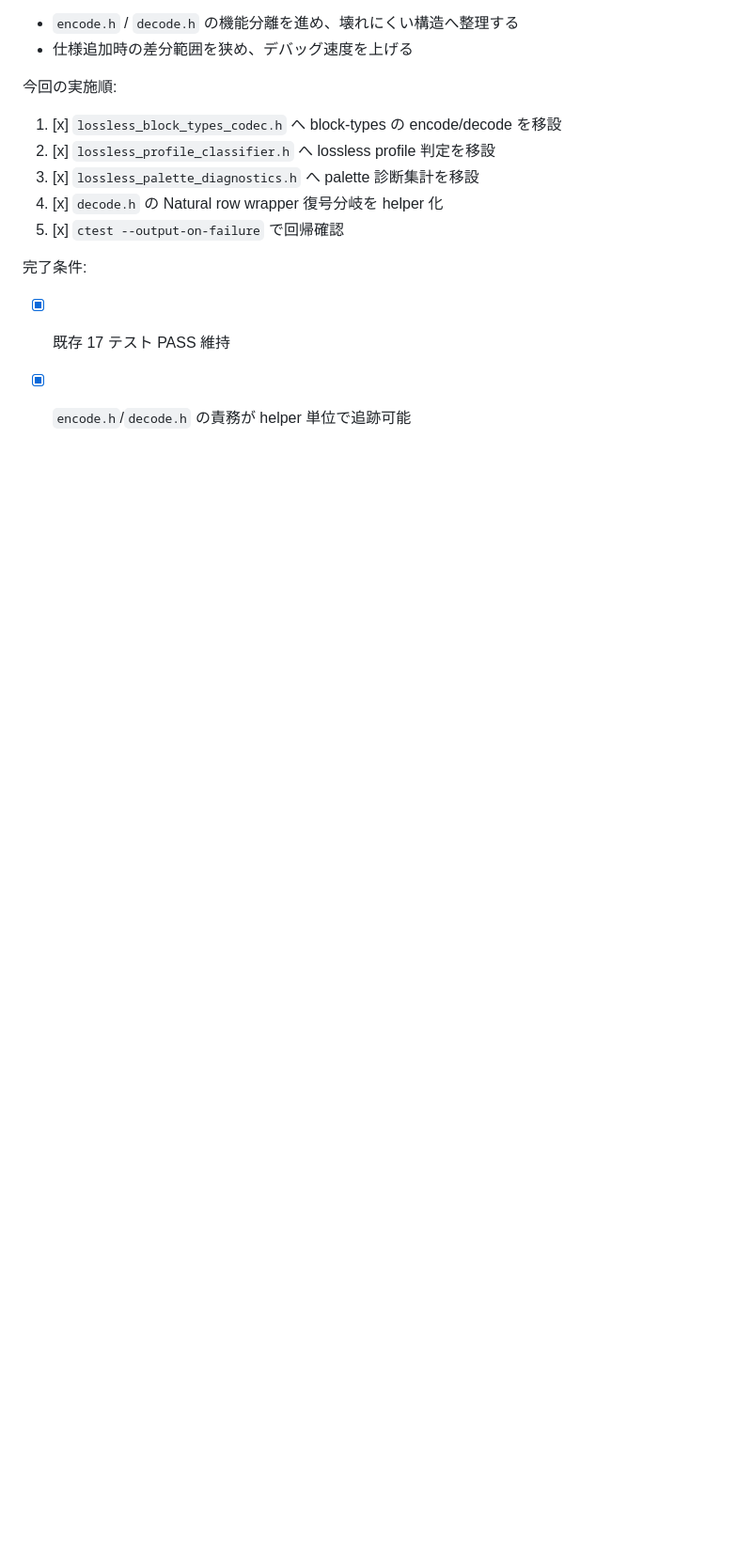
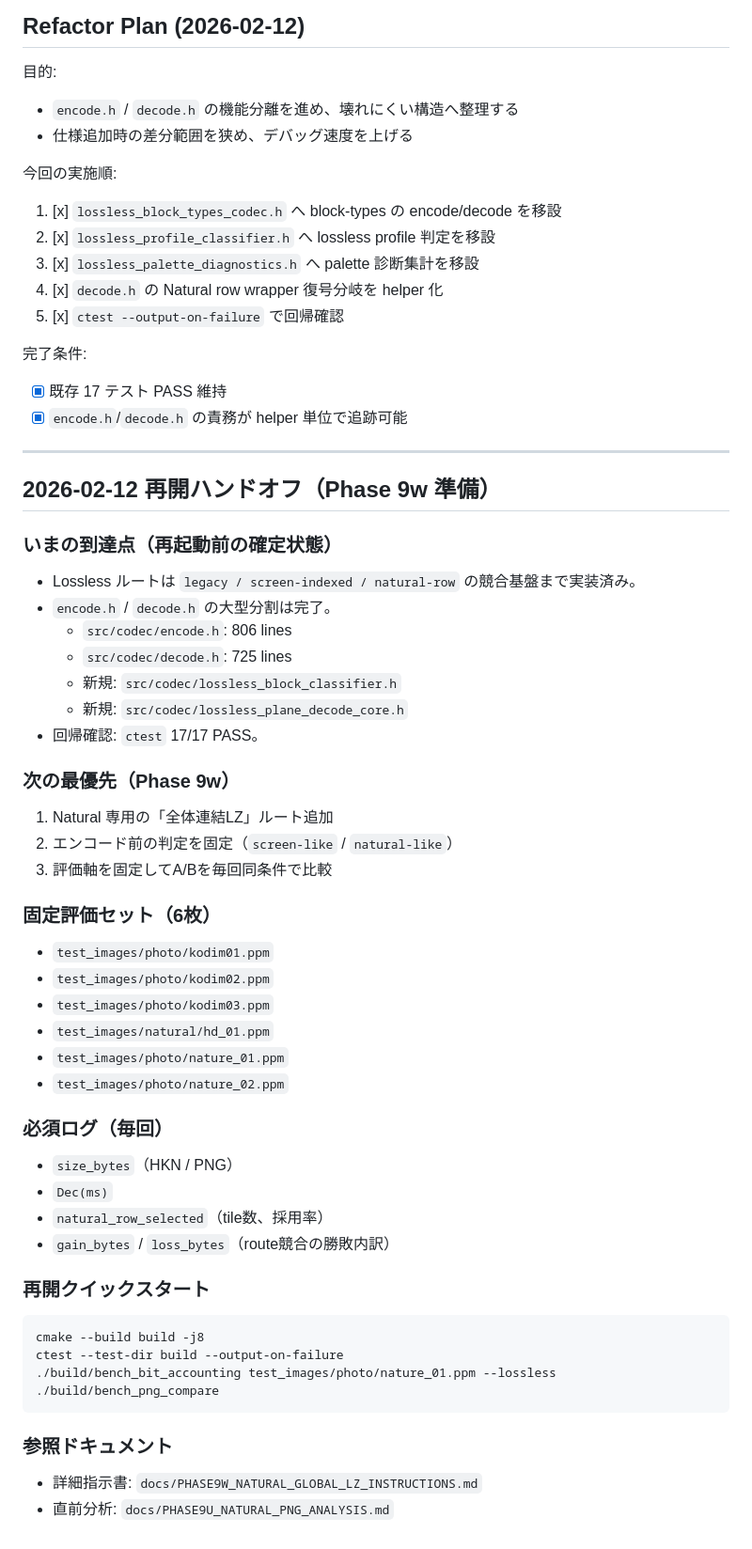
Before and after one commit to hakorune/HakoNyans, a Markdown page: current_task.md, the part around the change. Shown at 94% size. Rendered like a GitHub page; blank space fills up the shorter version.

Commit message:
Docs: add Phase 9w natural handoff and restart checklist

````diff
--- a/current_task.md
+++ b/current_task.md
@@ -1027,3 +1027,47 @@ MEDの効果（Photo/Natural）を維持しつつ、UI/Anime側の将来回帰
 完了条件:
 - [x] 既存 17 テスト PASS 維持
 - [x] `encode.h`/`decode.h` の責務が helper 単位で追跡可能
+
+---
+
+## 2026-02-12 再開ハンドオフ（Phase 9w 準備）
+
+### いまの到達点（再起動前の確定状態）
+- Lossless ルートは `legacy / screen-indexed / natural-row` の競合基盤まで実装済み。
+- `encode.h` / `decode.h` の大型分割は完了。
+  - `src/codec/encode.h`: 806 lines
+  - `src/codec/decode.h`: 725 lines
+  - 新規: `src/codec/lossless_block_classifier.h`
+  - 新規: `src/codec/lossless_plane_decode_core.h`
+- 回帰確認: `ctest` 17/17 PASS。
+
+### 次の最優先（Phase 9w）
+1. Natural 専用の「全体連結LZ」ルート追加
+2. エンコード前の判定を固定（`screen-like` / `natural-like`）
+3. 評価軸を固定してA/Bを毎回同条件で比較
+
+### 固定評価セット（6枚）
+- `test_images/photo/kodim01.ppm`
+- `test_images/photo/kodim02.ppm`
+- `test_images/photo/kodim03.ppm`
+- `test_images/natural/hd_01.ppm`
+- `test_images/photo/nature_01.ppm`
+- `test_images/photo/nature_02.ppm`
+
+### 必須ログ（毎回）
+- `size_bytes`（HKN / PNG）
+- `Dec(ms)`
+- `natural_row_selected`（tile数、採用率）
+- `gain_bytes` / `loss_bytes`（route競合の勝敗内訳）
+
+### 再開クイックスタート
+```bash
+cmake --build build -j8
+ctest --test-dir build --output-on-failure
+./build/bench_bit_accounting test_images/photo/nature_01.ppm --lossless
+./build/bench_png_compare
+```
+
+### 参照ドキュメント
+- 詳細指示書: `docs/PHASE9W_NATURAL_GLOBAL_LZ_INSTRUCTIONS.md`
+- 直前分析: `docs/PHASE9U_NATURAL_PNG_ANALYSIS.md`
````
Also changed, not shown: docs/DEVELOPMENT_HISTORY.md (+25 -0 lines), docs/PHASE9W_NATURAL_GLOBAL_LZ_INSTRUCTIONS.md (added, +104 -0 lines).
